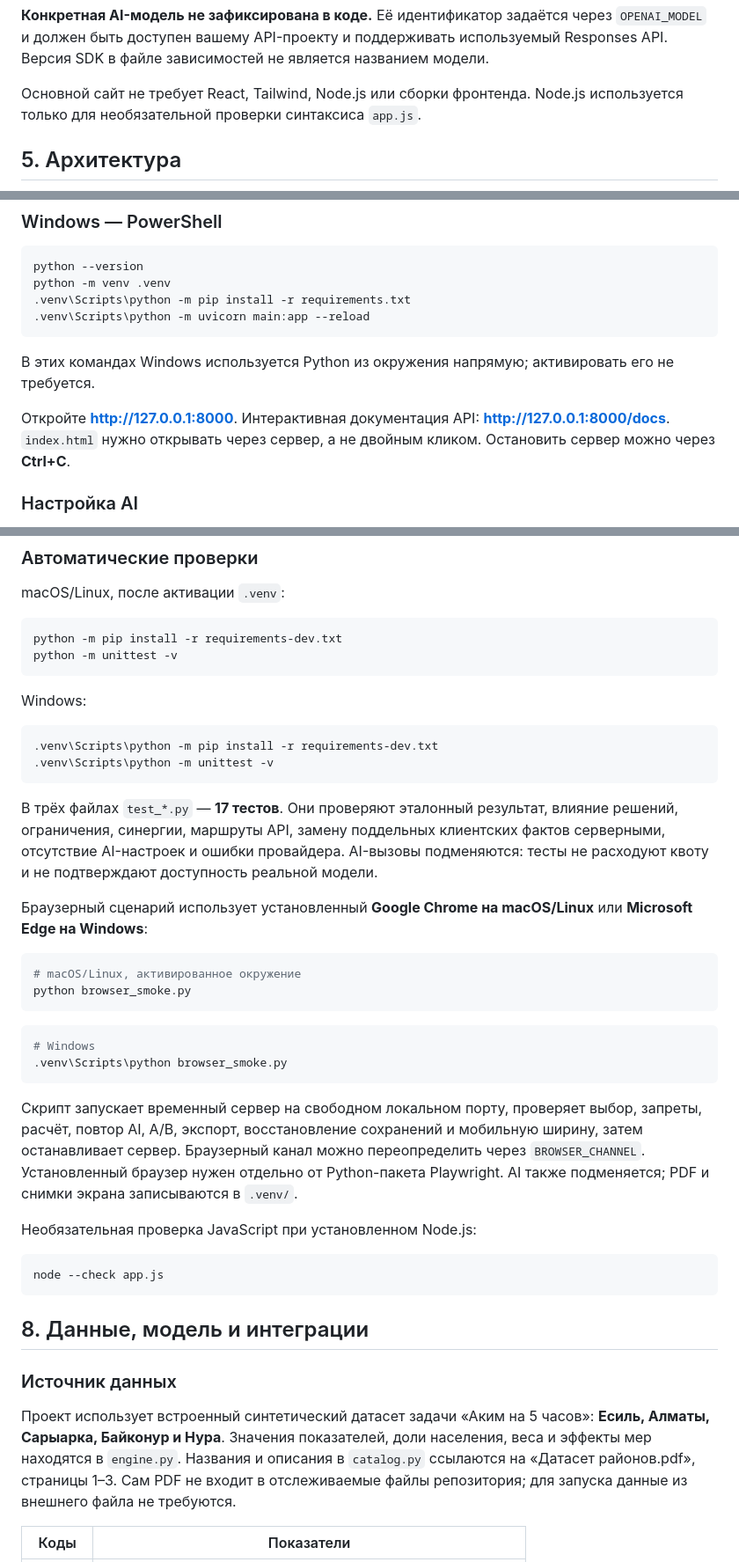
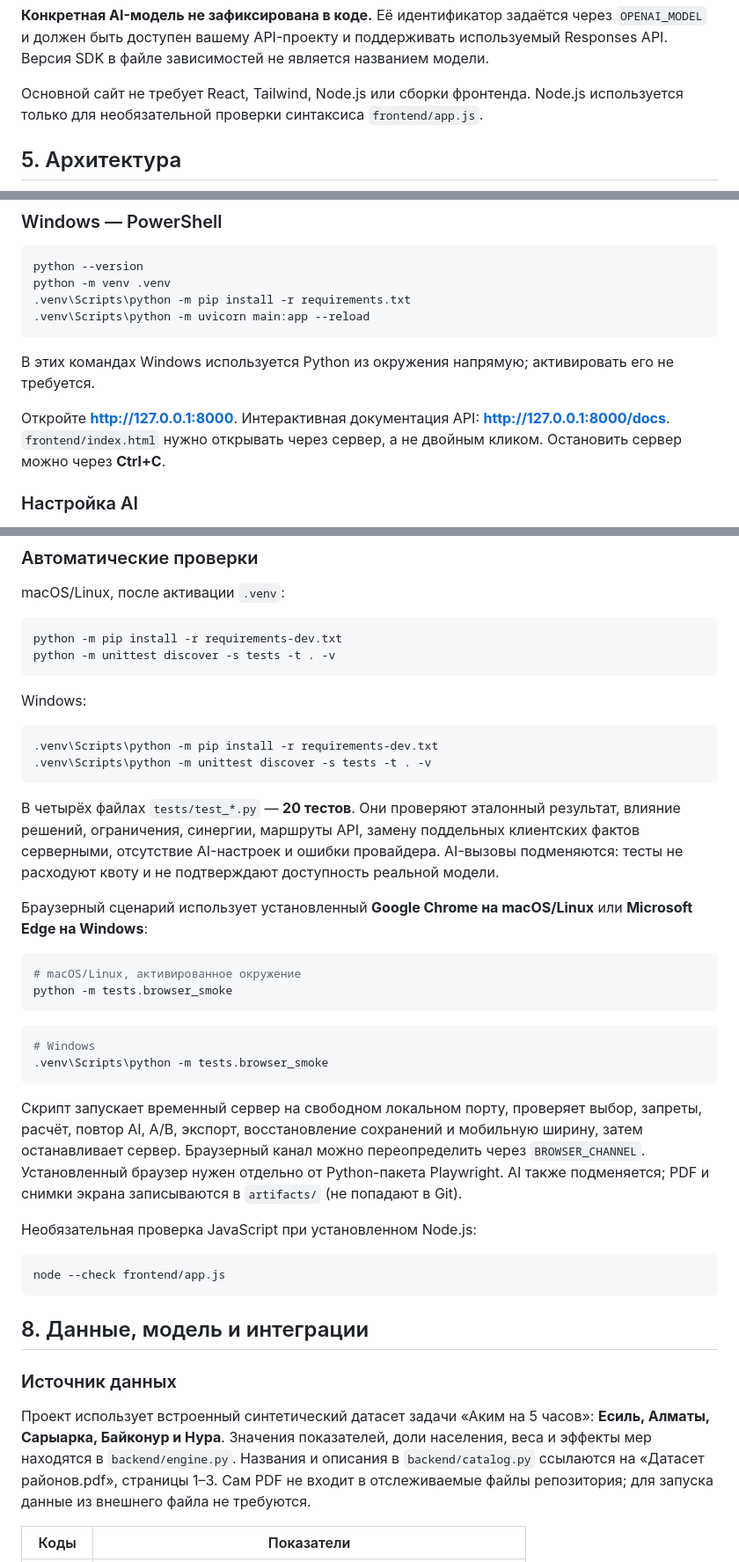
Before and after one commit to BAITC-Hacks/hack-e4350f2f-astra, a Markdown page: README.md, 3 parts joined by grey strips. Shown at 88% size. GitHub-like rendering.

````diff
--- a/README.md
+++ b/README.md
@@ -106,7 +106,7 @@
 Версия SDK в файле зависимостей не является названием модели.
 
 Основной сайт не требует React, Tailwind, Node.js или сборки фронтенда.
-Node.js используется только для необязательной проверки синтаксиса `app.js`.
+Node.js используется только для необязательной проверки синтаксиса `frontend/app.js`.
 
 ## 5. Архитектура
 
@@ -203,7 +231,7 @@ python -m venv .venv
 
 Откройте **[http://127.0.0.1:8000](http://127.0.0.1:8000)**.
 Интерактивная документация API: **[http://127.0.0.1:8000/docs](http://127.0.0.1:8000/docs)**.
-`index.html` нужно открывать через сервер, а не двойным кликом.
+`frontend/index.html` нужно открывать через сервер, а не двойным кликом.
 Остановить сервер можно через **Ctrl+C**.
 
 ### Настройка AI
@@ -324,17 +352,17 @@ macOS/Linux, после активации `.venv`:
 
 ```bash
 python -m pip install -r requirements-dev.txt
-python -m unittest -v
+python -m unittest discover -s tests -t . -v
 ```
 
 Windows:
 
 ```powershell
 .venv\Scripts\python -m pip install -r requirements-dev.txt
-.venv\Scripts\python -m unittest -v
+.venv\Scripts\python -m unittest discover -s tests -t . -v
 ```
 
-В трёх файлах `test_*.py` — **17 тестов**. Они проверяют эталонный результат, влияние решений,
+В четырёх файлах `tests/test_*.py` — **20 тестов**. Они проверяют эталонный результат, влияние решений,
 ограничения, синергии, маршруты API, замену поддельных клиентских фактов серверными,
 отсутствие AI-настроек и ошибки провайдера. AI-вызовы подменяются: тесты не расходуют квоту
 и не подтверждают доступность реальной модели.
@@ -344,23 +372,23 @@ Windows:
 
 ```bash
 # macOS/Linux, активированное окружение
-python browser_smoke.py
+python -m tests.browser_smoke
 ```
 
 ```powershell
 # Windows
-.venv\Scripts\python browser_smoke.py
+.venv\Scripts\python -m tests.browser_smoke
 ```
 
 Скрипт запускает временный сервер на свободном локальном порту, проверяет выбор, запреты,
 расчёт, повтор AI, A/B, экспорт, восстановление сохранений и мобильную ширину, затем останавливает сервер.
 Браузерный канал можно переопределить через `BROWSER_CHANNEL`. Установленный браузер нужен отдельно
-от Python-пакета Playwright. AI также подменяется; PDF и снимки экрана записываются в `.venv/`.
+от Python-пакета Playwright. AI также подменяется; PDF и снимки экрана записываются в `artifacts/` (не попадают в Git).
 
 Необязательная проверка JavaScript при установленном Node.js:
 
 ```bash
-node --check app.js
+node --check frontend/app.js
 ```
 
 ## 8. Данные, модель и интеграции
@@ -369,7 +397,7 @@ node --check app.js
 
 Проект использует встроенный синтетический датасет задачи «Аким на 5 часов»:
 **Есиль, Алматы, Сарыарка, Байконур и Нура**. Значения показателей, доли населения,
-веса и эффекты мер находятся в `engine.py`. Названия и описания в `catalog.py`
+веса и эффекты мер находятся в `backend/engine.py`. Названия и описания в `backend/catalog.py`
 ссылаются на «Датасет районов.pdf», страницы 1–3. Сам PDF не входит в отслеживаемые файлы репозитория;
 для запуска данные из внешнего файла не требуются.
 
````
Also changed, not shown: other parts of README.md (+44 -16 lines), frontend/img/ast.jpg (renamed from img/ast.jpg), 26 other files.
